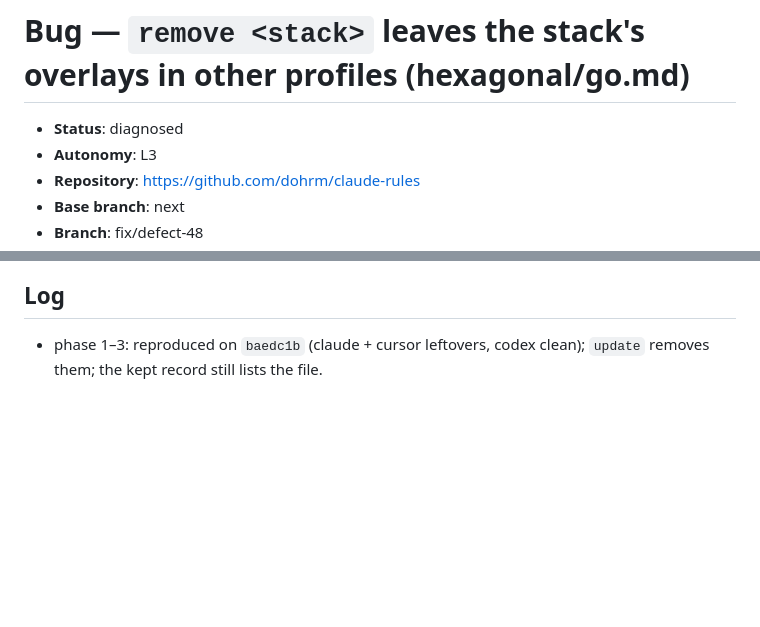
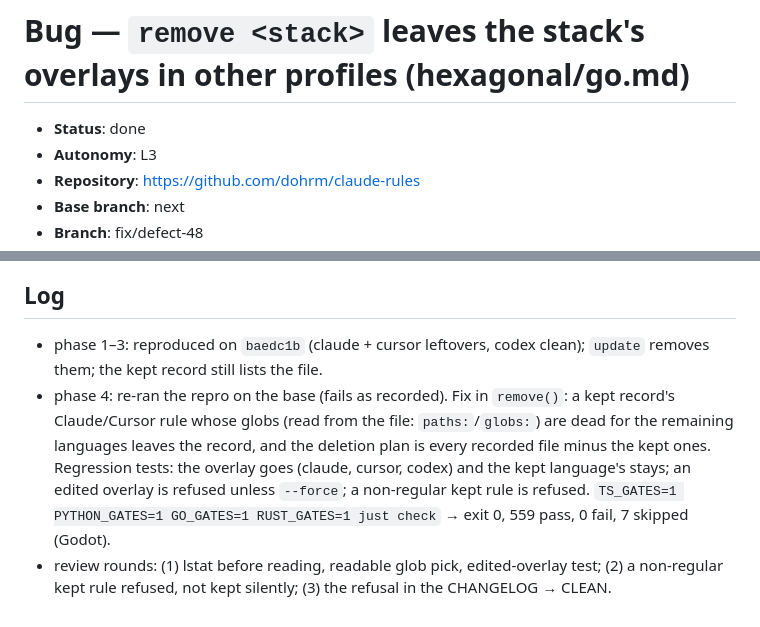
Before and after one commit to dohrm/claude-rules, a Markdown page: .work/defect-48/defect.md, 2 parts joined by grey strips. Drawn GitHub-style; blank space fills up the shorter version.

Commit message:
docs(work): #48 fixed, PR open

```diff
--- a/.work/defect-48/defect.md
+++ b/.work/defect-48/defect.md
@@ -1,6 +1,6 @@
 # Bug — `remove <stack>` leaves the stack's overlays in other profiles (hexagonal/go.md)
 
-- **Status**: diagnosed
+- **Status**: done
 - **Autonomy**: L3
 - **Repository**: https://github.com/dohrm/claude-rules
 - **Base branch**: next
@@ -63,3 +63,5 @@ language filter (`isLanguageDead` against the remaining language profiles) runs
 
 - phase 1–3: reproduced on `baedc1b` (claude + cursor leftovers, codex clean); `update`
   removes them; the kept record still lists the file.
+- phase 4: re-ran the repro on the base (fails as recorded). Fix in `remove()`: a kept record's Claude/Cursor rule whose globs (read from the file: `paths:`/`globs:`) are dead for the remaining languages leaves the record, and the deletion plan is every recorded file minus the kept ones. Regression tests: the overlay goes (claude, cursor, codex) and the kept language's stays; an edited overlay is refused unless `--force`; a non-regular kept rule is refused. `TS_GATES=1 PYTHON_GATES=1 GO_GATES=1 RUST_GATES=1 just check` → exit 0, 559 pass, 0 fail, 7 skipped (Godot).
+- review rounds: (1) lstat before reading, readable glob pick, edited-overlay test; (2) a non-regular kept rule refused, not kept silently; (3) the refusal in the CHANGELOG → CLEAN.
```
